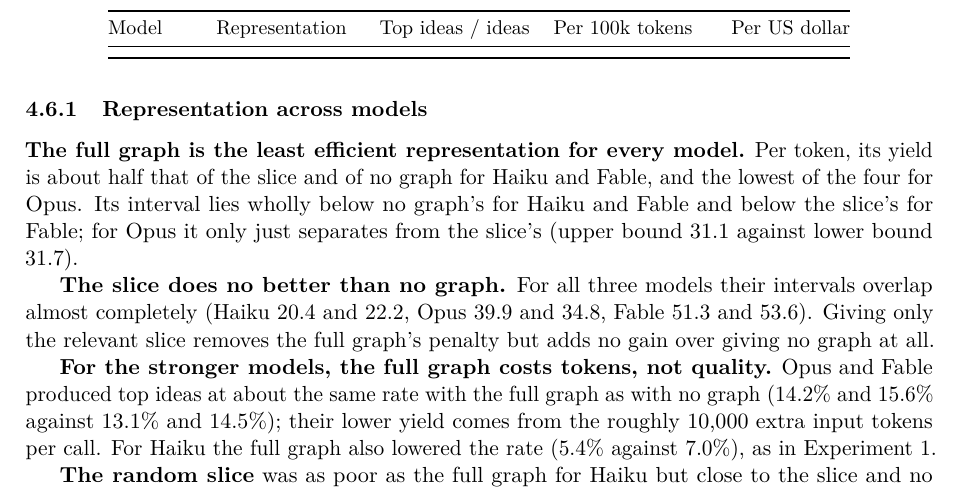
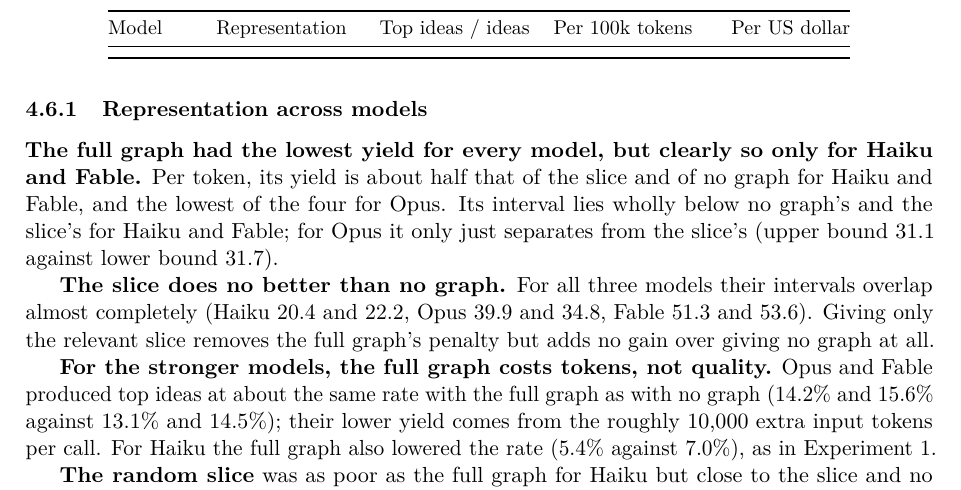
Before and after one commit to orioli/IM-LLM, a LaTeX paper (paper/main.tex, which reads paper/body.tex): part of page 36 of 52, cut so that both start at the same text. Compiled offline with pdfLaTeX.

Commit message:
Revise body.tex: clarify yield comparison for full graph representation across models; update main.pdf for consistency

```diff
--- a/paper/body.tex
+++ b/paper/body.tex
@@ -1794,7 +1794,7 @@ Fable 5.1 & A \textperiodcentered{} Full Graph & 78/501 (15.6\%) & 26.4 [22.0--3
 
 \subsubsection{Representation across models}\label{rq4-representation}
 
-\textbf{The full graph is the least efficient representation for every model.} Per token, its yield is about half that of the slice and of no graph for Haiku and Fable, and the lowest of the four for Opus. Its interval lies wholly below no graph's for Haiku and Fable and below the slice's for Fable; for Opus it only just separates from the slice's (upper bound 31.1 against lower bound 31.7).
+\textbf{The full graph had the lowest yield for every model, but clearly so only for Haiku and Fable.} Per token, its yield is about half that of the slice and of no graph for Haiku and Fable, and the lowest of the four for Opus. Its interval lies wholly below no graph's and the slice's for Haiku and Fable; for Opus it only just separates from the slice's (upper bound 31.1 against lower bound 31.7).
 
 \textbf{The slice does no better than no graph.} For all three models their intervals overlap almost completely (Haiku 20.4 and 22.2, Opus 39.9 and 34.8, Fable 51.3 and 53.6). Giving only the relevant slice removes the full graph's penalty but adds no gain over giving no graph at all.
 
```
